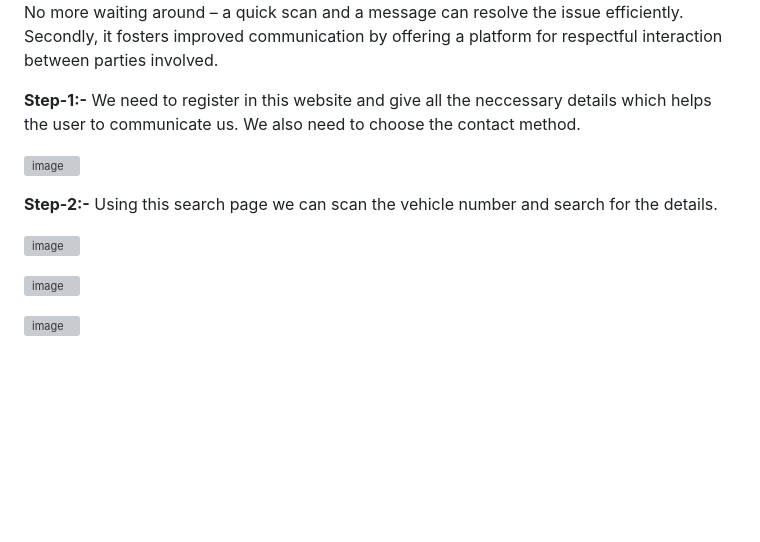
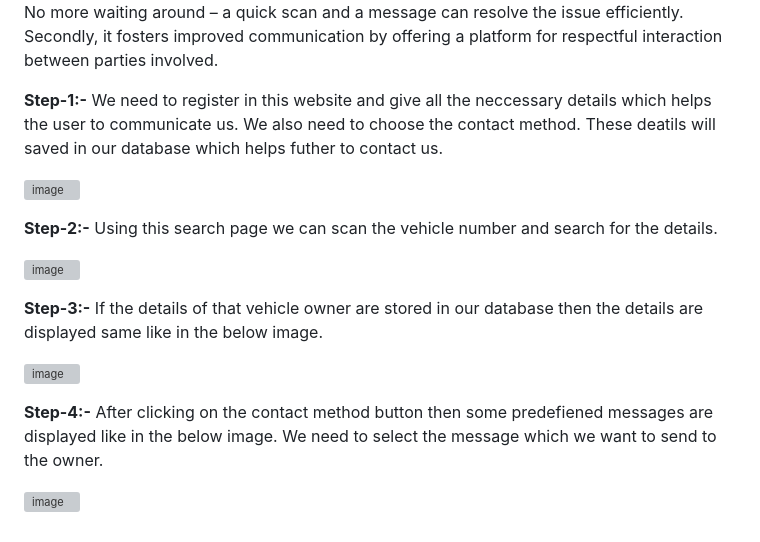
Before and after one commit to sridharindraganti/Networking-Social, a Markdown page: README.md, the part around the change. GitHub-like rendering; blank space fills up the shorter version; grey boxes are pictures that could not be loaded.

```diff
--- a/README.md
+++ b/README.md
@@ -35,7 +35,7 @@ offers several benefits. Firstly, it provides a convenient way to contact driver
 obstruction. No more waiting around – a quick scan and a message can resolve the issue efficiently. Secondly,
 it fosters improved communication by offering a platform for respectful interaction between parties involved.
 
-**Step-1:-** We need to register in this website and give all the neccessary details which helps the user to communicate us. We also need to choose the contact method.
+**Step-1:-** We need to register in this website and give all the neccessary details which helps the user to communicate us. We also need to choose the contact method. These deatils will saved in our database which helps futher to contact us.
 
 ![image](https://github.com/sridharindraganti/Networking-Social/assets/112465823/35700b55-93e0-4265-a4f9-cc142578c860)
 
@@ -43,6 +43,10 @@ it fosters improved communication by offering a platform for respectful interact
 
 ![image](https://github.com/sridharindraganti/Networking-Social/assets/112465823/93239f90-e55a-4222-885f-c7a3bb3b3ac6)
 
+**Step-3:-** If the details of that vehicle owner are stored in our database then the details are displayed same like in the below image.
+
 ![image](https://github.com/sridharindraganti/Networking-Social/assets/112465823/47e67e28-2376-4cc7-bcc9-cc047f341fd4)
 
+**Step-4:-** After clicking on the contact method button then some predefiened messages are displayed like in the below image. We need to select the message which we want to send to the owner.
+
 ![image](https://github.com/sridharindraganti/Networking-Social/assets/112465823/0828dc5e-afbb-4cd9-9a3e-998734131754)
```
